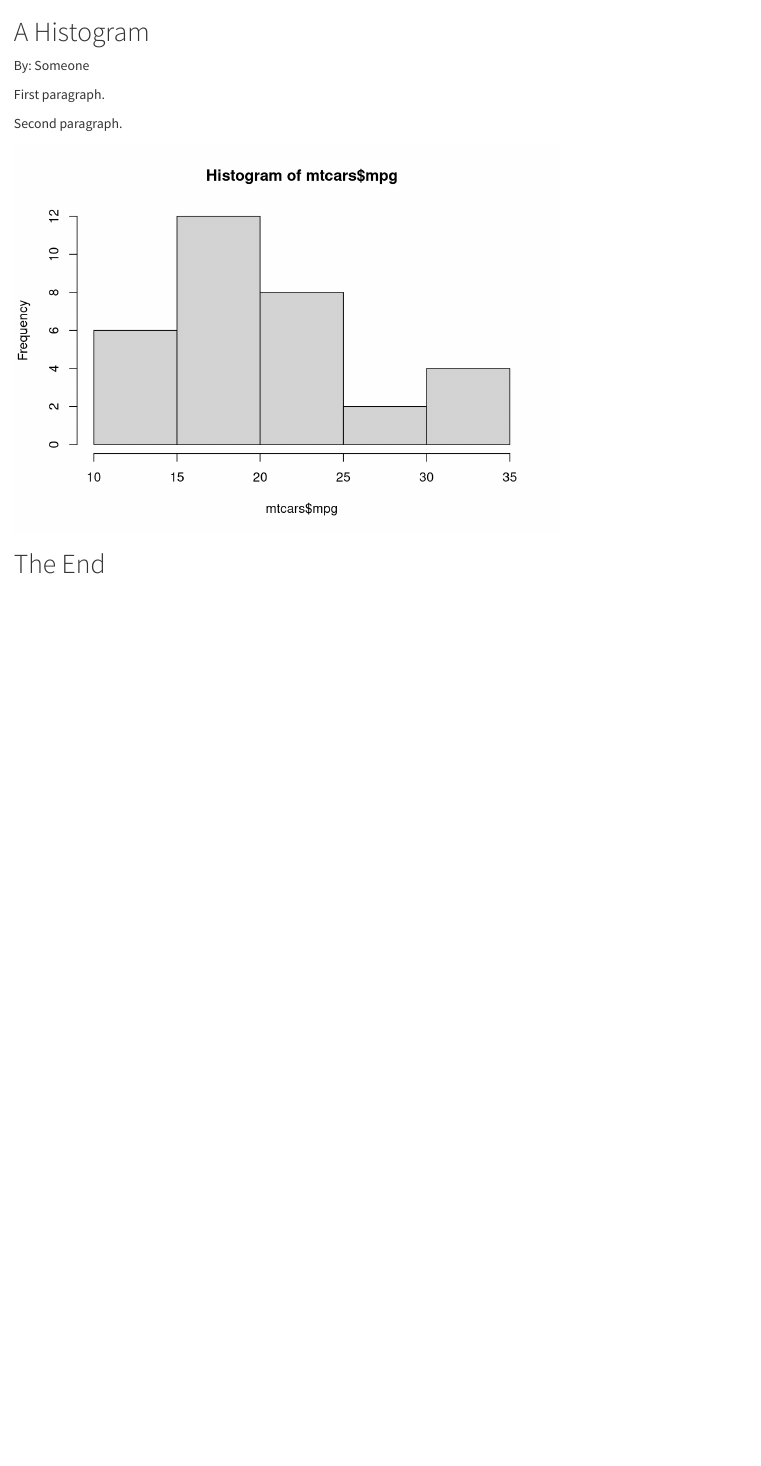
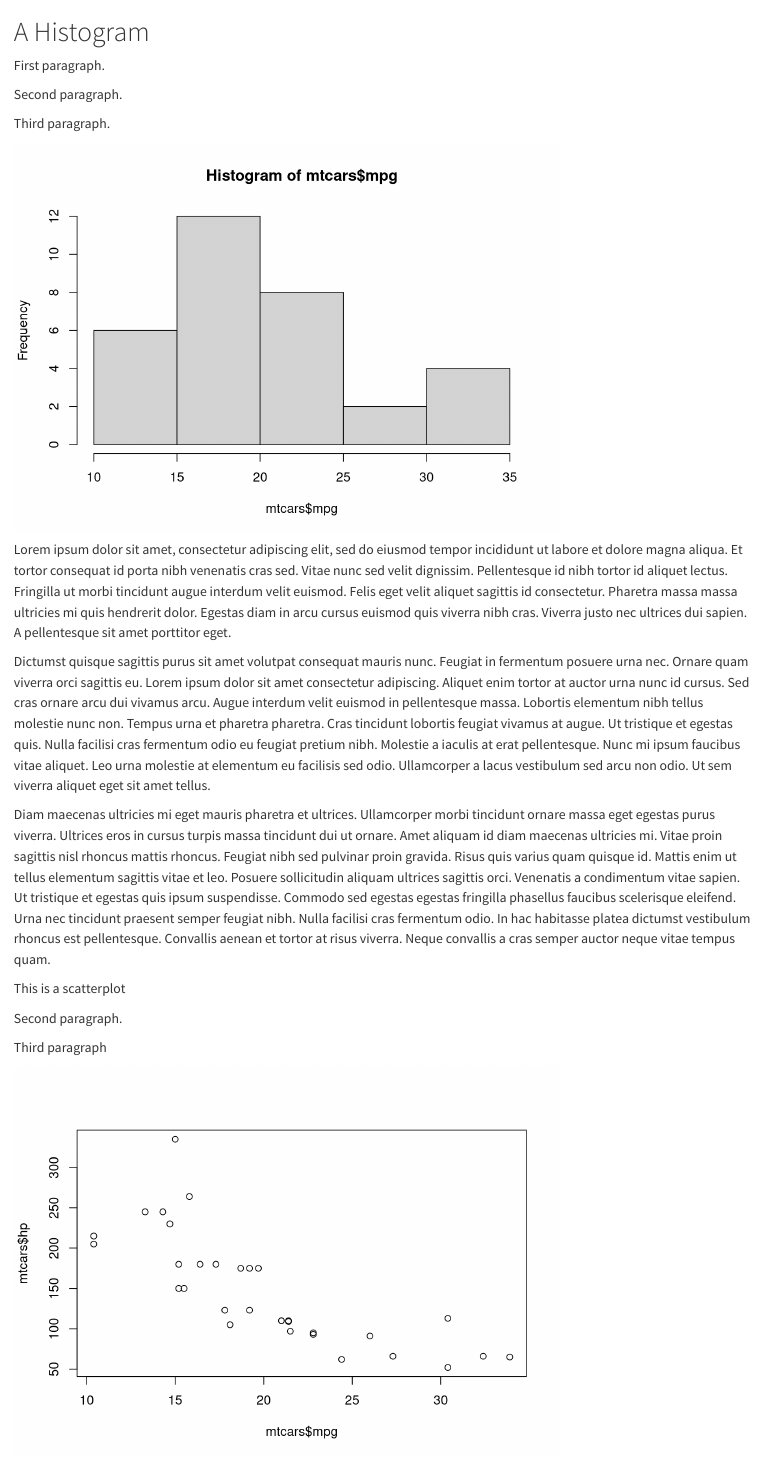
Before and after one commit to qmd-lab/closeread, a Quarto document (sidebar-cr.qmd): the page in a window 1100 px wide, from its top. Rendered offline with R 4.5, knitr and Pandoc in place of Quarto, with nearby package versions.

Commit message:
uncomment out second bit

````diff
--- a/sidebar-cr.qmd
+++ b/sidebar-cr.qmd
@@ -14,11 +14,11 @@ filters:
 
 # A Histogram
 
-By: Someone
-
 First paragraph.
 
 Second paragraph.
+
+Third paragraph.
 
 ```{r}
 #| echo: false
@@ -29,27 +29,27 @@ hist(mtcars$mpg)
 
 :::
 
-<!-- Lorem ipsum dolor sit amet, consectetur adipiscing elit, sed do eiusmod tempor incididunt ut labore et dolore magna aliqua. Et tortor consequat id porta nibh venenatis cras sed. Vitae nunc sed velit dignissim. Pellentesque id nibh tortor id aliquet lectus. Fringilla ut morbi tincidunt augue interdum velit euismod. Felis eget velit aliquet sagittis id consectetur. Pharetra massa massa ultricies mi quis hendrerit dolor. Egestas diam in arcu cursus euismod quis viverra nibh cras. Viverra justo nec ultrices dui sapien. A pellentesque sit amet porttitor eget. -->
+Lorem ipsum dolor sit amet, consectetur adipiscing elit, sed do eiusmod tempor incididunt ut labore et dolore magna aliqua. Et tortor consequat id porta nibh venenatis cras sed. Vitae nunc sed velit dignissim. Pellentesque id nibh tortor id aliquet lectus. Fringilla ut morbi tincidunt augue interdum velit euismod. Felis eget velit aliquet sagittis id consectetur. Pharetra massa massa ultricies mi quis hendrerit dolor. Egestas diam in arcu cursus euismod quis viverra nibh cras. Viverra justo nec ultrices dui sapien. A pellentesque sit amet porttitor eget.
 
-<!-- Dictumst quisque sagittis purus sit amet volutpat consequat mauris nunc. Feugiat in fermentum posuere urna nec. Ornare quam viverra orci sagittis eu. Lorem ipsum dolor sit amet consectetur adipiscing. Aliquet enim tortor at auctor urna nunc id cursus. Sed cras ornare arcu dui vivamus arcu. Augue interdum velit euismod in pellentesque massa. Lobortis elementum nibh tellus molestie nunc non. Tempus urna et pharetra pharetra. Cras tincidunt lobortis feugiat vivamus at augue. Ut tristique et egestas quis. Nulla facilisi cras fermentum odio eu feugiat pretium nibh. Molestie a iaculis at erat pellentesque. Nunc mi ipsum faucibus vitae aliquet. Leo urna molestie at elementum eu facilisis sed odio. Ullamcorper a lacus vestibulum sed arcu non odio. Ut sem viverra aliquet eget sit amet tellus. -->
+Dictumst quisque sagittis purus sit amet volutpat consequat mauris nunc. Feugiat in fermentum posuere urna nec. Ornare quam viverra orci sagittis eu. Lorem ipsum dolor sit amet consectetur adipiscing. Aliquet enim tortor at auctor urna nunc id cursus. Sed cras ornare arcu dui vivamus arcu. Augue interdum velit euismod in pellentesque massa. Lobortis elementum nibh tellus molestie nunc non. Tempus urna et pharetra pharetra. Cras tincidunt lobortis feugiat vivamus at augue. Ut tristique et egestas quis. Nulla facilisi cras fermentum odio eu feugiat pretium nibh. Molestie a iaculis at erat pellentesque. Nunc mi ipsum faucibus vitae aliquet. Leo urna molestie at elementum eu facilisis sed odio. Ullamcorper a lacus vestibulum sed arcu non odio. Ut sem viverra aliquet eget sit amet tellus.
 
-<!-- Diam maecenas ultricies mi eget mauris pharetra et ultrices. Ullamcorper morbi tincidunt ornare massa eget egestas purus viverra. Ultrices eros in cursus turpis massa tincidunt dui ut ornare. Amet aliquam id diam maecenas ultricies mi. Vitae proin sagittis nisl rhoncus mattis rhoncus. Feugiat nibh sed pulvinar proin gravida. Risus quis varius quam quisque id. Mattis enim ut tellus elementum sagittis vitae et leo. Posuere sollicitudin aliquam ultrices sagittis orci. Venenatis a condimentum vitae sapien. Ut tristique et egestas quis ipsum suspendisse. Commodo sed egestas egestas fringilla phasellus faucibus scelerisque eleifend. Urna nec tincidunt praesent semper feugiat nibh. Nulla facilisi cras fermentum odio. In hac habitasse platea dictumst vestibulum rhoncus est pellentesque. Convallis aenean et tortor at risus viverra. Neque convallis a cras semper auctor neque vitae tempus quam. -->
+Diam maecenas ultricies mi eget mauris pharetra et ultrices. Ullamcorper morbi tincidunt ornare massa eget egestas purus viverra. Ultrices eros in cursus turpis massa tincidunt dui ut ornare. Amet aliquam id diam maecenas ultricies mi. Vitae proin sagittis nisl rhoncus mattis rhoncus. Feugiat nibh sed pulvinar proin gravida. Risus quis varius quam quisque id. Mattis enim ut tellus elementum sagittis vitae et leo. Posuere sollicitudin aliquam ultrices sagittis orci. Venenatis a condimentum vitae sapien. Ut tristique et egestas quis ipsum suspendisse. Commodo sed egestas egestas fringilla phasellus faucibus scelerisque eleifend. Urna nec tincidunt praesent semper feugiat nibh. Nulla facilisi cras fermentum odio. In hac habitasse platea dictumst vestibulum rhoncus est pellentesque. Convallis aenean et tortor at risus viverra. Neque convallis a cras semper auctor neque vitae tempus quam.
 
-<!-- :::{.cr-sidebar} -->
+:::{.cr-sidebar}
 
-<!-- This is a scatterplot -->
+This is a scatterplot
 
-<!-- Second paragraph. -->
+Second paragraph.
 
-<!-- Third paragraph -->
+Third paragraph
 
-<!-- ```{r} -->
-<!-- #| echo: false -->
-<!-- #| cr-id: plot-mpg-v-hp -->
+```{r}
+#| echo: false
+#| cr-id: plot-mpg-v-hp
 
-<!-- plot(mtcars$mpg, mtcars$hp) -->
-<!-- ``` -->
+plot(mtcars$mpg, mtcars$hp)
+```
 
-<!-- ::: -->
+:::
 
 # The End
````
